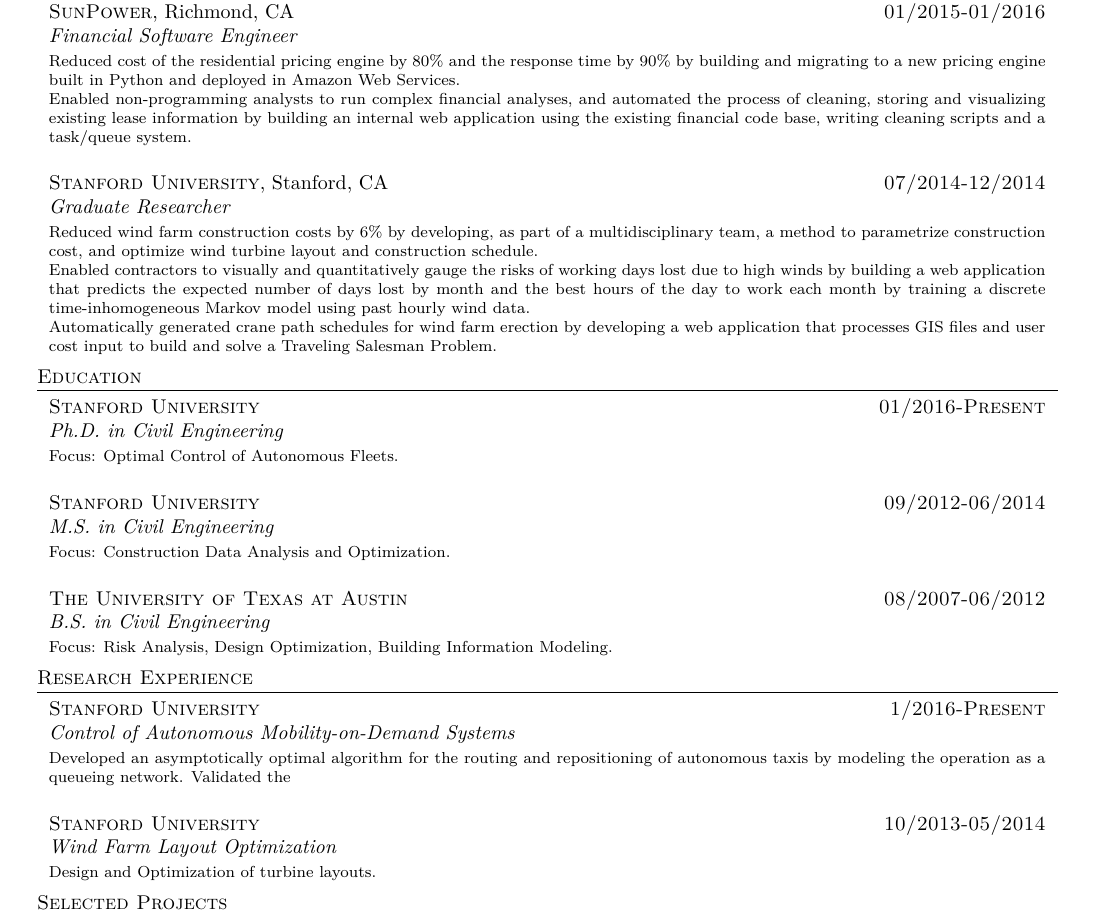
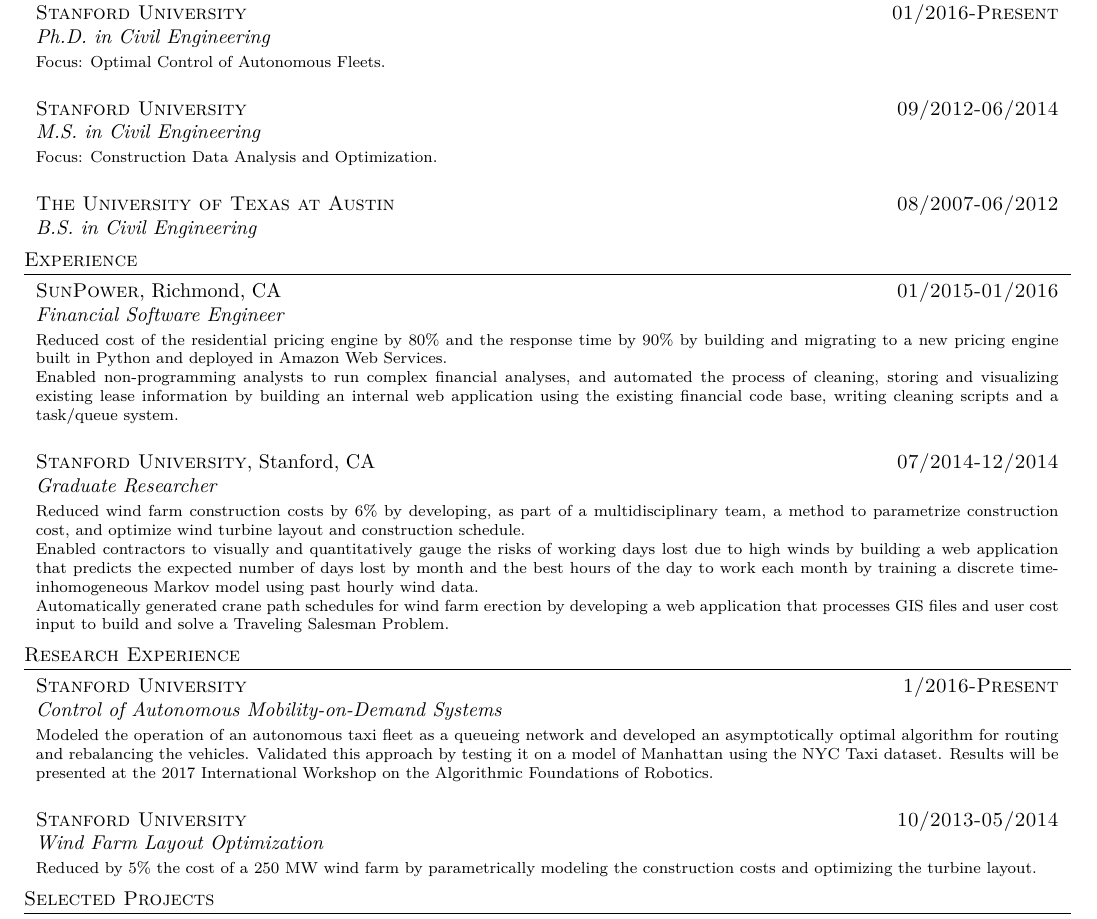
Before and after one commit to huevosabio/cv, a LaTeX CV (cv.tex): part of the page, cut so that both start at the same text. Compiled offline with XeLaTeX.

Commit message:
updated research experience, relocated education to top

```diff
--- a/cv.tex
+++ b/cv.tex
@@ -14,6 +14,7 @@
 \usepackage[cm]{fullpage}
 %Setup hyperref package, and colours for links
 \usepackage{hyperref}
+\usepackage[margin=0.5in]{geometry}
 \definecolor{linkcolour}{rgb}{0,0.2,0.6}
 \hypersetup{colorlinks,breaklinks,urlcolor=linkcolour, linkcolor=linkcolour}
 
@@ -79,6 +80,24 @@
 \centering{650.669.7306 | \href{mailto:rdit@stanford.edu}{rdit@stanford.edu}}
 
 
+%Section: Education
+\section{Education}
+
+\begin{tabularx}{\textwidth}{Xr}
+ \textsc{Stanford University} & \textsc{01/2016-Present}\\
+\emph{Ph.D. in Civil Engineering} &\\
+\multicolumn{2}{>{\hsize=\dimexpr2\hsize+2\tabcolsep+\arrayrulewidth\relax}X}{\footnotesize{Focus: Optimal Control of Autonomous Fleets.}}\\
+\multicolumn{2}{c}{} \\
+
+ \textsc{Stanford University} & \textsc{09/2012-06/2014} \\
+\emph{M.S. in Civil Engineering} &
+\\\multicolumn{2}{>{\hsize=\dimexpr2\hsize+2\tabcolsep+\arrayrulewidth\relax}X}{\footnotesize{Focus: Construction Data Analysis and Optimization.}}
+\\\multicolumn{2}{c}{} \\
+
+\textsc{The University of Texas at Austin} & \textsc{08/2007-06/2012}\\
+\emph{B.S. in Civil Engineering} &\\
+%\multicolumn{2}{c}{} \\
+\end{tabularx}
 
 %Section: Work Experience at the top
 \section{Experience}
@@ -112,53 +132,22 @@ Automatically generated crane path schedules for wind farm erection by developin
 
 \end{tabularx}
 
-
-
-
-%Section: Education
-\section{Education}
-
-\begin{tabularx}{\textwidth}{Xr}
- \textsc{Stanford University} & \textsc{01/2016-Present}\\
-\emph{Ph.D. in Civil Engineering} &\\
-\multicolumn{2}{>{\hsize=\dimexpr2\hsize+2\tabcolsep+\arrayrulewidth\relax}X}{\footnotesize{Focus: Optimal Control of Autonomous Fleets.}}\\
-\multicolumn{2}{c}{} \\
-
- \textsc{Stanford University} & \textsc{09/2012-06/2014} \\
-\emph{M.S. in Civil Engineering} &
-\\\multicolumn{2}{>{\hsize=\dimexpr2\hsize+2\tabcolsep+\arrayrulewidth\relax}X}{\footnotesize{Focus: Construction Data Analysis and Optimization.}}
-\\\multicolumn{2}{c}{} \\
-
-\textsc{The University of Texas at Austin} & \textsc{08/2007-06/2012}\\
-\emph{B.S. in Civil Engineering} &\\
-\multicolumn{2}{>{\hsize=\dimexpr2\hsize+2\tabcolsep+\arrayrulewidth\relax}X}{\footnotesize{Focus: Risk Analysis, Design Optimization, Building Information Modeling.} } \\
-%\multicolumn{2}{c}{} \\
-\end{tabularx}
-
-
-
-
-
-
-
-
-
-
-
-
-
 %Section: Research
 \section{Research Experience}
 \begin{tabularx}{\textwidth}{Xr}
 
  \textsc{Stanford University}& \textsc{1/2016-Present}\\
  \emph{Control of Autonomous Mobility-on-Demand Systems} &\\
- \multicolumn{2}{>{\hsize=\dimexpr2\hsize+2\tabcolsep+\arrayrulewidth\relax}X}{\footnotesize{Developed an asymptotically optimal algorithm for the routing and repositioning of autonomous taxis by modeling the operation as a queueing network. Validated the }}\\
+ \multicolumn{2}{>{\hsize=\dimexpr2\hsize+2\tabcolsep+\arrayrulewidth\relax}X}{\footnotesize{
+ Modeled the operation of an autonomous taxi fleet as a queueing network and developed an asymptotically optimal algorithm for routing and rebalancing the vehicles. Validated this approach by testing it on a model of Manhattan using the NYC Taxi dataset. Results will be presented at the 2017 International Workshop on the Algorithmic Foundations of Robotics.
+ }}\\
  \multicolumn{2}{c}{} \\
 
 \textsc{Stanford University} & \textsc{10/2013-05/2014}\\
 \emph{Wind Farm Layout Optimization} &
-\\\multicolumn{2}{>{\hsize=\dimexpr2\hsize+2\tabcolsep+\arrayrulewidth\relax}X}{\footnotesize{Design and Optimization of turbine layouts.}}
+\\\multicolumn{2}{>{\hsize=\dimexpr2\hsize+2\tabcolsep+\arrayrulewidth\relax}X}{\footnotesize{
+	Reduced by 5\% the cost of a 250 MW wind farm by parametrically modeling the construction costs and optimizing the turbine layout.
+}}
 \\
 %\multicolumn{2}{c}{} \\
 
```
Also changed, not shown: cv.pdf, cv.tex (6 more changed lines), 1 other file.
